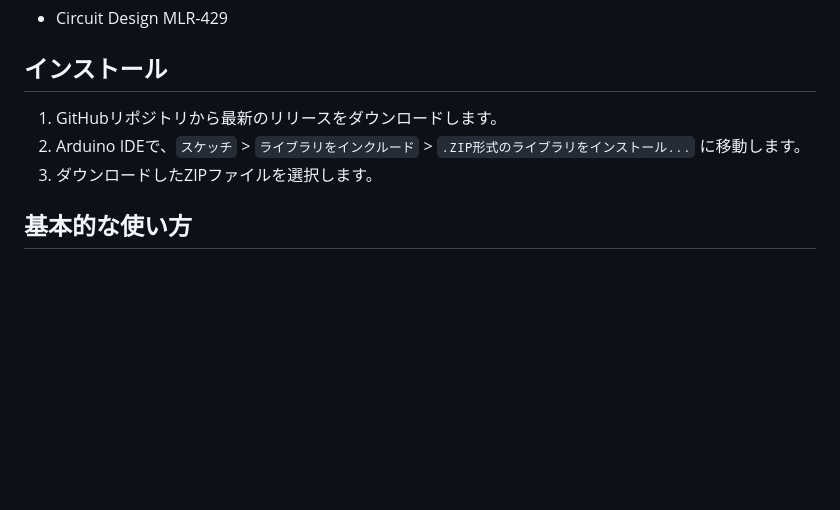
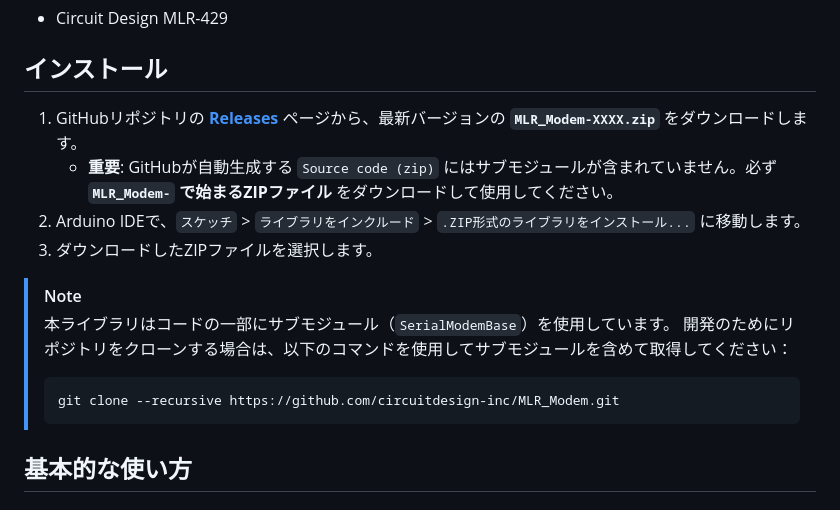
Before and after one commit to circuitdesign-inc/MLR_Modem, a Markdown page: README.md, the part around the change. Drawn GitHub-style; blank space fills up the shorter version.

Commit message:
Readmeを更新

````diff
--- a/README.md
+++ b/README.md
@@ -19,9 +19,17 @@ https://circuitdesign-inc.github.io/MLR_Modem/
 
 ## インストール
 
-1.  GitHubリポジトリから最新のリリースをダウンロードします。
+1.  GitHubリポジトリの **[Releases](https://github.com/circuitdesign-inc/MLR_Modem/releases)** ページから、最新バージョンの **`MLR_Modem-XXXX.zip`** をダウンロードします。
+    - **重要**: GitHubが自動生成する `Source code (zip)` にはサブモジュールが含まれていません。必ず **`MLR_Modem-` で始まるZIPファイル** をダウンロードして使用してください。
 2.  Arduino IDEで、`スケッチ` > `ライブラリをインクルード` > `.ZIP形式のライブラリをインストール...` に移動します。
 3.  ダウンロードしたZIPファイルを選択します。
+
+> [!NOTE]
+> 本ライブラリはコードの一部にサブモジュール（`SerialModemBase`）を使用しています。
+> 開発のためにリポジトリをクローンする場合は、以下のコマンドを使用してサブモジュールを含めて取得してください：
+> ```bash
+> git clone --recursive https://github.com/circuitdesign-inc/MLR_Modem.git
+> ```
 
 ## 基本的な使い方
 
````
